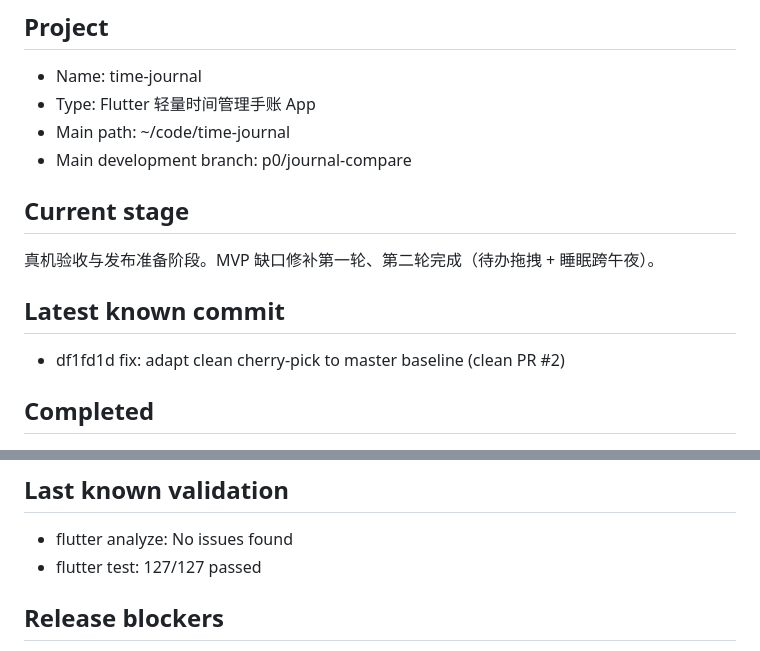
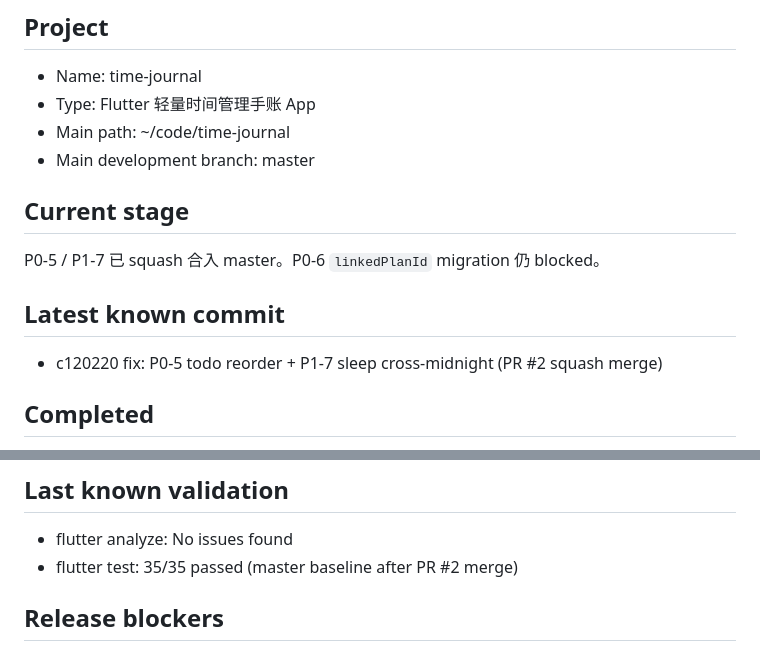
Before and after one commit to ldohgfsdu/time-journal, a Markdown page: .memory/CURRENT_STATE.md, 2 parts joined by grey strips. Drawn GitHub-style.

```diff
--- a/.memory/CURRENT_STATE.md
+++ b/.memory/CURRENT_STATE.md
@@ -5,15 +5,15 @@
 - Name: time-journal
 - Type: Flutter 轻量时间管理手账 App
 - Main path: ~/code/time-journal
-- Main development branch: p0/journal-compare
+- Main development branch: master
 
 ## Current stage
 
-真机验收与发布准备阶段。MVP 缺口修补第一轮、第二轮完成（待办拖拽 + 睡眠跨午夜）。
+P0-5 / P1-7 已 squash 合入 master。P0-6 `linkedPlanId` migration 仍 blocked。
 
 ## Latest known commit
 
-- df1fd1d fix: adapt clean cherry-pick to master baseline (clean PR #2)
+- c120220 fix: P0-5 todo reorder + P1-7 sleep cross-midnight (PR #2 squash merge)
 
 ## Completed
 
@@ -75,7 +75,7 @@
 ## Last known validation
 
 - flutter analyze: No issues found
-- flutter test: 127/127 passed
+- flutter test: 35/35 passed (master baseline after PR #2 merge)
 
 ## Release blockers
 
```
Also changed, not shown: .memory/SESSION_LOG.md (+7 -0 lines).
